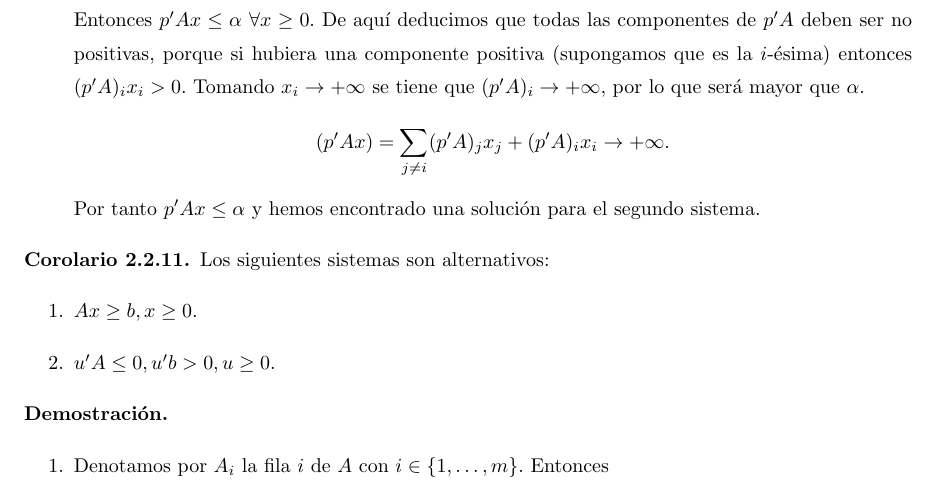
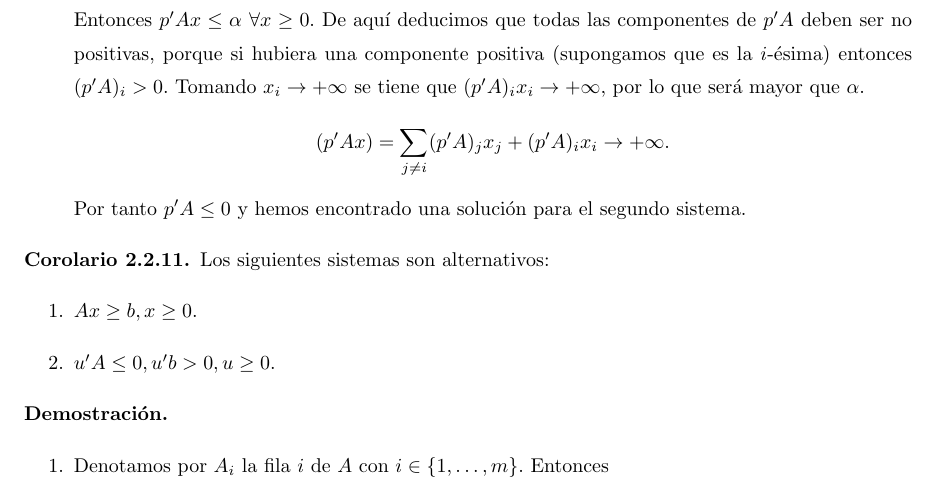
Before and after one commit to RafJavDie/Apuntes-4-Mates, a LaTeX document (PM1.tex): part of page 6 of 42, cut so that both start at the same text. Compiled offline with pdfLaTeX.

Commit message:
erratas en farkas

```diff
--- a/PM1.tex
+++ b/PM1.tex
@@ -183,11 +183,11 @@ Antes de demostrarlo vamos a interpretarlo. Sean $a_1,\dots, a_n$ las columnas d
 \begin{dem}\
 \begin{enumerate}
 \item Supongamos que el primer sistema tiene solución. Es decir, $\exists x^0\mid Ax^0=b, x^0\geq 0$. Por tanto $u'A\cdot x^0\leq 0\equiv u'b\leq 0$, luego no puede haber solución en el segundo.
-\item Supongamos que el primer sistema no tiene solución. El conjunto $S=\{v: v=Ax,x\geq 0\}$ es convexo y cerrado en $\R^m$ y $b\not\in S$. Aplicando el lema anterior existen $p\in\R^m,\alpha\in\R$ tal que $p'b>\alpha, p'v\leq\alpha\ \forall v\in S$. Como $0\in S$ deducimos que $p'0\leq\alpha$ luego $\alpha\geq 0$ y por tanto $p'b>\alpha\geq 0\Rightarrow p'b>0$. Ahora tenemos que probar que $p'A\leq 0$. Utilizamos que $p'v\leq\alpha\ \forall v\in S$. Entonces $p'Ax\leq\alpha\ \forall x\geq 0$. De aquí deducimos que todas las componentes de $p'A$ deben ser no positivas, porque si hubiera una componente positiva (supongamos que es la $i$-ésima) entonces $(p'A)_ix_i>0$. Tomando $x_i\rightarrow +\infty$ se tiene que $(p'A)_i\rightarrow +\infty$, por lo que será mayor que $\alpha$.
+\item Supongamos que el primer sistema no tiene solución. El conjunto $S=\{v: v=Ax,x\geq 0\}$ es convexo y cerrado en $\R^m$ y $b\not\in S$. Aplicando el lema anterior existen $p\in\R^m,\alpha\in\R$ tal que $p'b>\alpha, p'v\leq\alpha\ \forall v\in S$. Como $0\in S$ deducimos que $p'0\leq\alpha$ luego $\alpha\geq 0$ y por tanto $p'b>\alpha\geq 0\Rightarrow p'b>0$. Ahora tenemos que probar que $p'A\leq 0$. Utilizamos que $p'v\leq\alpha\ \forall v\in S$. Entonces $p'Ax\leq\alpha\ \forall x\geq 0$. De aquí deducimos que todas las componentes de $p'A$ deben ser no positivas, porque si hubiera una componente positiva (supongamos que es la $i$-ésima) entonces $(p'A)_i>0$. Tomando $x_i\rightarrow +\infty$ se tiene que $(p'A)_ix_i\rightarrow +\infty$, por lo que será mayor que $\alpha$.
 \[
 (p'Ax)=\sum_{j\neq i}(p'A)_jx_j + (p'A)_ix_i \rightarrow +\infty.
 \]
-Por tanto  $p'Ax\leq\alpha$ y hemos encontrado una solución para el segundo sistema.
+Por tanto  $p'A\leq 0$ y hemos encontrado una solución para el segundo sistema.
 \end{enumerate}
 \end{dem}
 
```
